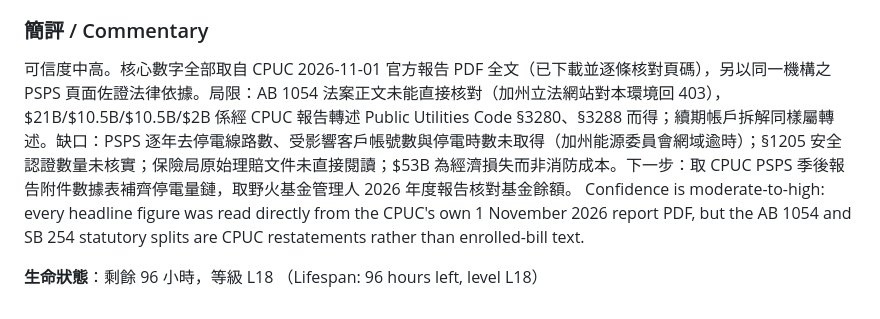
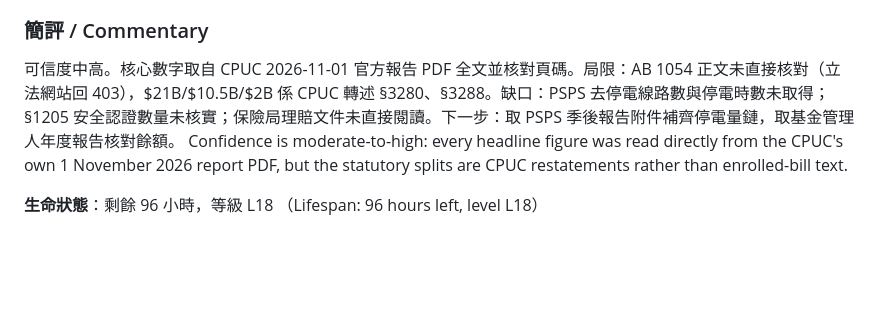
Before and after one commit to yip-lgtm/research-sentinel, a Markdown page: reports/2026-11-08-21.md, the part around one of its changes. GitHub-like rendering; blank space fills up the shorter version.

```diff
--- a/reports/2026-11-08-21.md
+++ b/reports/2026-11-08-21.md
@@ -40,8 +40,8 @@ How strict inverse-condemnation liability, the AB 1054 wildfire fund and the SB
 - California Public Utilities Commission — Wildfire and Wildfire Safety（PSPS 授權依據 Pub. Util. Code §451、§399.2(a)） — https://www.cpuc.ca.gov/industries-and-topics/wildfires
 
 ### 簡評 / Commentary
-可信度中高。核心數字全部取自 CPUC 2026-11-01 官方報告 PDF 全文（已下載並逐條核對頁碼），另以同一機構之 PSPS 頁面佐證法律依據。局限：AB 1054 法案正文未能直接核對（加州立法網站對本環境回 403），$21B/$10.5B/$10.5B/$2B 係經 CPUC 報告轉述 Public Utilities Code §3280、§3288 而得；續期帳戶拆解同樣屬轉述。缺口：PSPS 逐年去停電線路數、受影響客戶帳號數與停電時數未取得（加州能源委員會網域逾時）；§1205 安全認證數量未核實；保險局原始理賠文件未直接閱讀；$53B 為經濟損失而非消防成本。下一步：取 CPUC PSPS 季後報告附件數據表補齊停電量鏈，取野火基金管理人 2026 年度報告核對基金餘額。
-Confidence is moderate-to-high: every headline figure was read directly from the CPUC's own 1 November 2026 report PDF, but the AB 1054 and SB 254 statutory splits are CPUC restatements rather than enrolled-bill text.
+可信度中高。核心數字取自 CPUC 2026-11-01 官方報告 PDF 全文並核對頁碼。局限：AB 1054 正文未直接核對（立法網站回 403），$21B/$10.5B/$2B 係 CPUC 轉述 §3280、§3288。缺口：PSPS 去停電線路數與停電時數未取得；§1205 安全認證數量未核實；保險局理賠文件未直接閱讀。下一步：取 PSPS 季後報告附件補齊停電量鏈，取基金管理人年度報告核對餘額。
+Confidence is moderate-to-high: every headline figure was read directly from the CPUC's own 1 November 2026 report PDF, but the statutory splits are CPUC restatements rather than enrolled-bill text.
 
 **生命狀態**：剩餘 96 小時，等級 L18
 （Lifespan: 96 hours left, level L18）
```
Also changed, not shown: other parts of reports/2026-11-08-21.md (+16 -16 lines).
